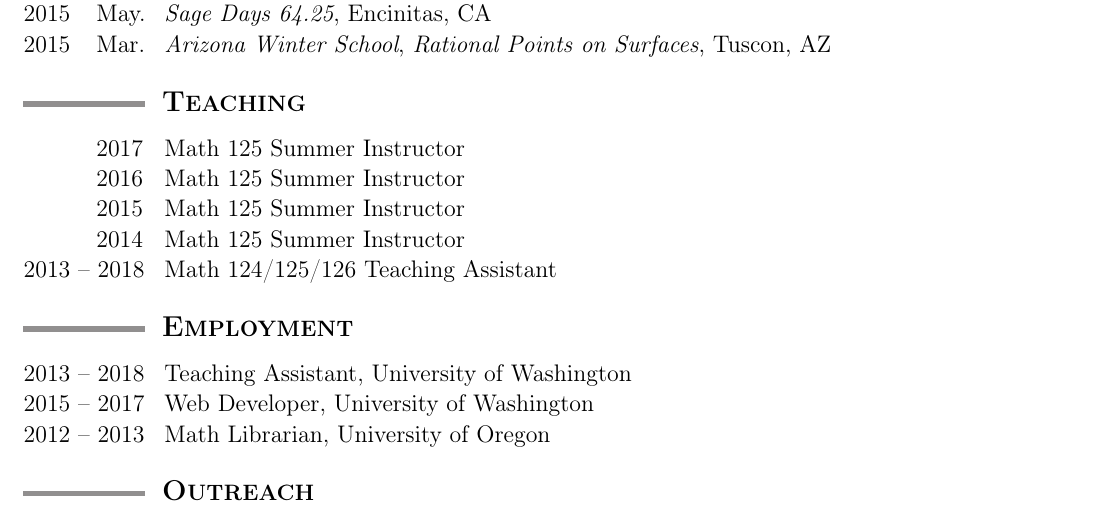
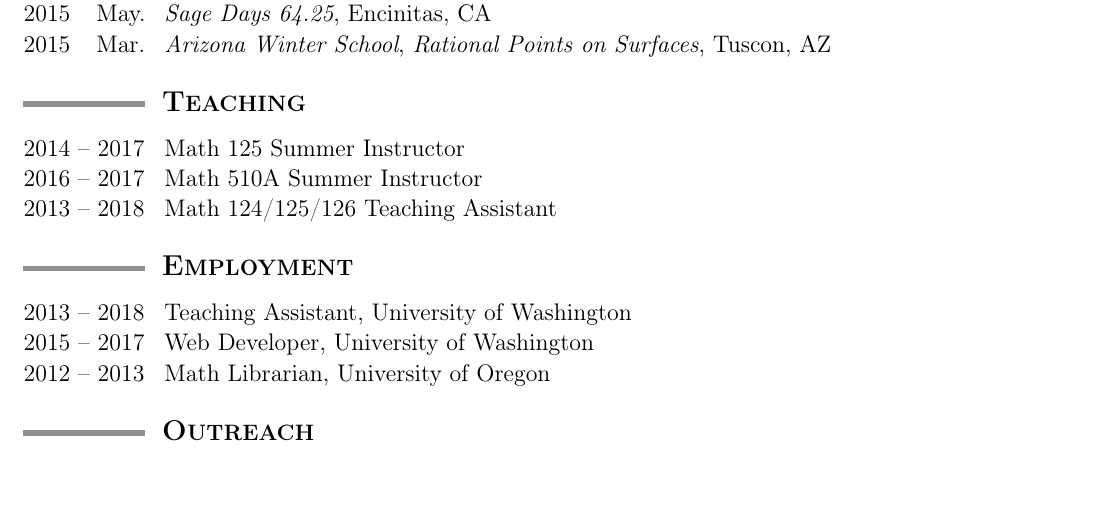
Before and after one commit to tscholl2/mathweb, a LaTeX CV (cv/cv.tex): part of page 2 of 2, cut so that both start at the same text, the shorter picture padded with empty space. Compiled offline with pdfLaTeX.

Commit message:
add list of courses to comments

```diff
--- a/cv/cv.tex
+++ b/cv/cv.tex
@@ -313,20 +313,67 @@
 
 	\begin{date_section}
 
-		\yearmo{}{2017}%{Summer}
+		\yearrange{2014}{2017}%Summer
 		Math 125 Summer Instructor % MATH 125 Calculus with Analytic Geometry II
 
-		\yearmo{}{2016}%{Summer}
-		Math 125 Summer Instructor % MATH 125 Calculus with Analytic Geometry II
-
-		\yearmo{}{2015}%{Summer}
-		Math 125 Summer Instructor % MATH 125 Calculus with Analytic Geometry II
-
-		\yearmo{}{2014}%{Summer}
-		Math 125 Summer Instructor % MATH 125 Calculus with Analytic Geometry II
+		\yearrange{2016}{2017}%Summer
+		Math 510A Summer Instructor % MATH 125 Calculus with Analytic Geometry II
 
 		\yearrange{2013}{2018}
 		Math 124/125/126 Teaching Assistant
+
+%- 2017 - Autumn -
+%Math 125 G, Nichifor
+%
+%- 2017 - Summer -
+%Math 125 B, instructor
+%Math 510A, instructor
+%
+%- 2017 - Spring -
+%RA
+%
+%- 2017 - Winter -
+%Math 125 H, Nichifor
+%
+%- 2016 - Autumn -
+%Math 126 G, Lieblich
+%
+%- 2016 - Summer -
+%Math 125 C, instructor
+%Math 510 A, instructor
+%
+%- 2016 - Spring -
+%Math 125 G, Nichifor
+%
+%- 2016 - Winter -
+%Math 125 H, Bube
+%
+%- 2015 - Autumn -
+%Math 125 BD, Pollack
+%
+%- 2015 - Summer -
+%Math 125 B, instructor
+%
+%- 2015 - Spring -
+%Math 125 G, Bube
+%
+%- 2015 - Winter -
+%Math 125 N, Bube
+%
+%- 2014 - Autumn -
+%Math 125 I, Bube
+%
+%- 2014 - Summer -
+%Math 125 D, instructor
+%
+%- 2014 - Spring -
+%Math 125 BC,BD, Marshall
+%
+%- 2014 - Winter -
+%Math 124 CA,CB, Yuan
+%
+%- 2013 - Autumn -
+%Math 125 ED,EC, Soumik
 
 	\end{date_section}
 
```
Also changed, not shown: cv/cv.pdf.
